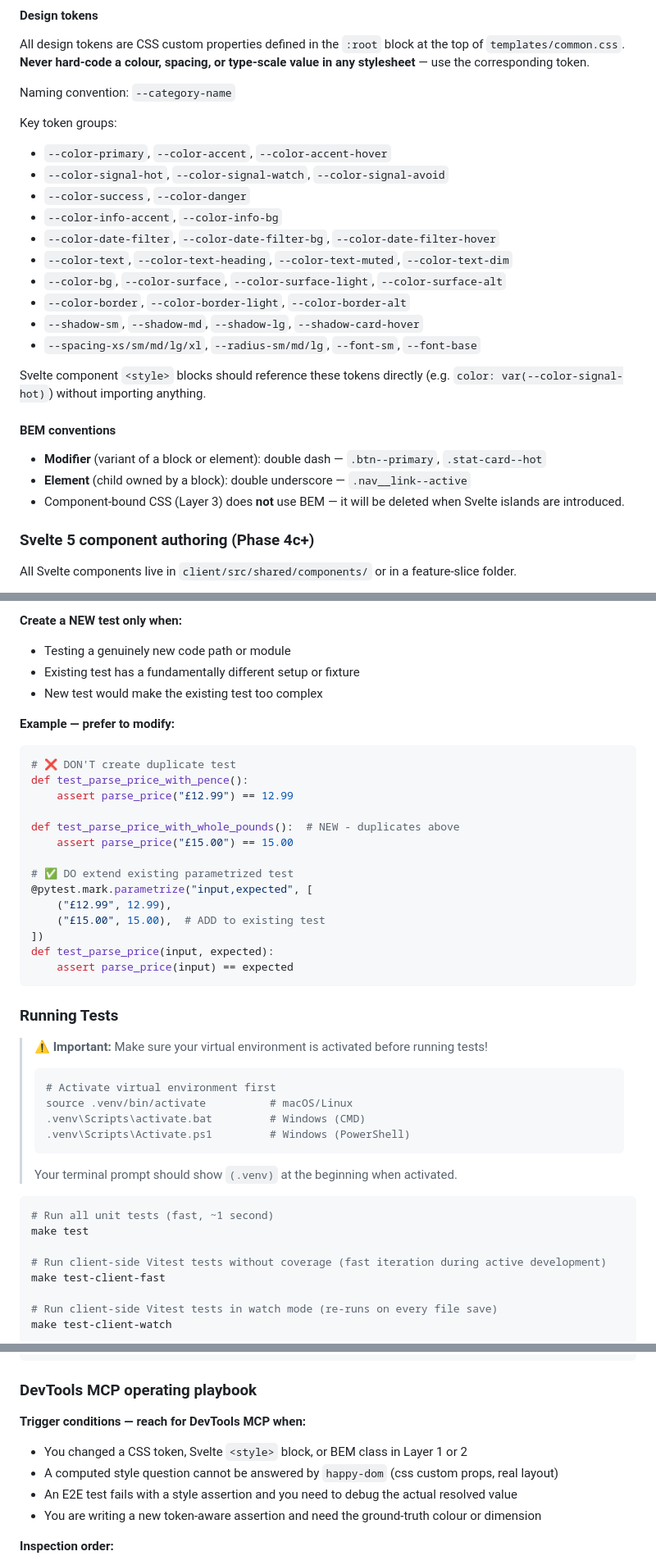
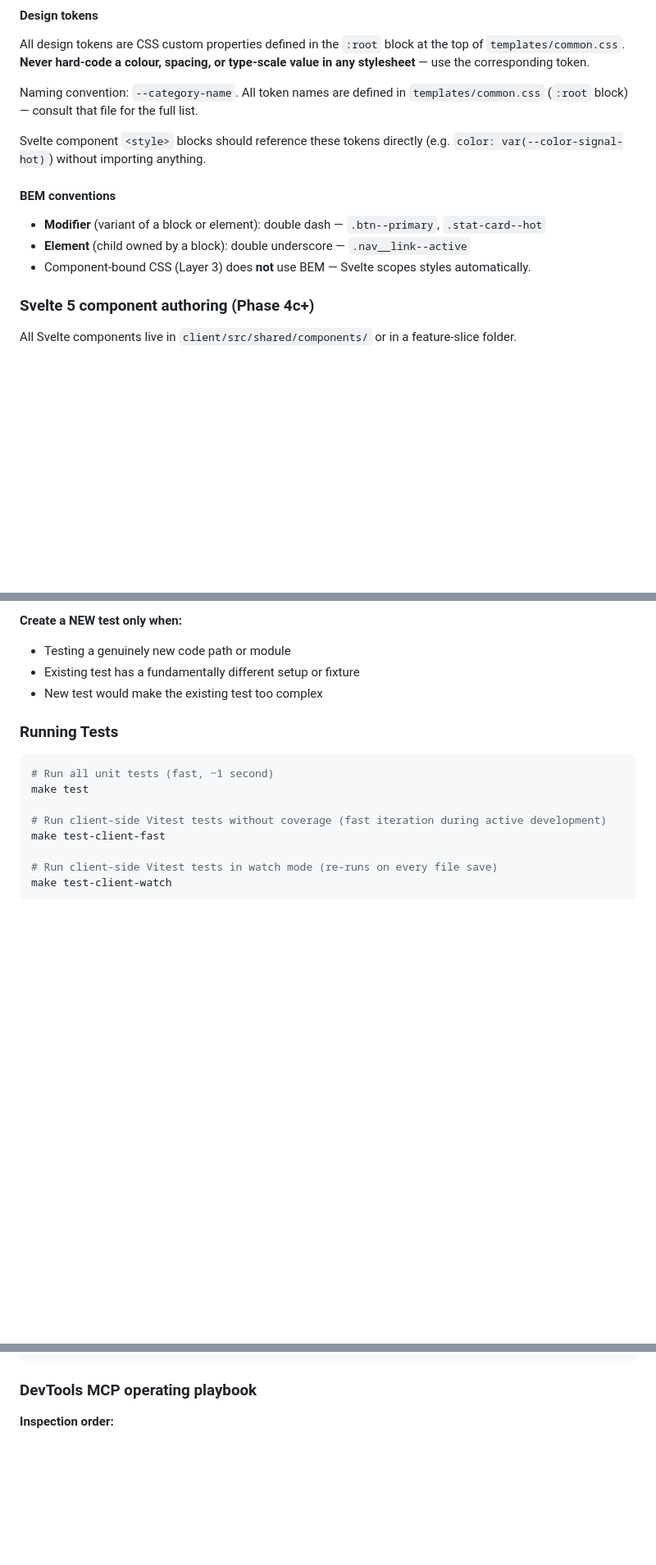
Before and after one commit to christianacca/spidershop-historical-analysis, a Markdown page: .github/copilot-instructions.md, 3 parts joined by grey strips. Shown at 82% size. GitHub-like rendering; blank space fills up the shorter version.

````diff
--- a/.github/copilot-instructions.md
+++ b/.github/copilot-instructions.md
@@ -68,19 +52,7 @@ All design tokens are CSS custom properties defined in the `:root` block at the
 `templates/common.css`. **Never hard-code a colour, spacing, or type-scale value in any
 stylesheet** — use the corresponding token.
 
-Naming convention: `--category-name`
-
-Key token groups:
-- `--color-primary`, `--color-accent`, `--color-accent-hover`
-- `--color-signal-hot`, `--color-signal-watch`, `--color-signal-avoid`
-- `--color-success`, `--color-danger`
-- `--color-info-accent`, `--color-info-bg`
-- `--color-date-filter`, `--color-date-filter-bg`, `--color-date-filter-hover`
-- `--color-text`, `--color-text-heading`, `--color-text-muted`, `--color-text-dim`
-- `--color-bg`, `--color-surface`, `--color-surface-light`, `--color-surface-alt`
-- `--color-border`, `--color-border-light`, `--color-border-alt`
-- `--shadow-sm`, `--shadow-md`, `--shadow-lg`, `--shadow-card-hover`
-- `--spacing-xs/sm/md/lg/xl`, `--radius-sm/md/lg`, `--font-sm`, `--font-base`
+Naming convention: `--category-name`. All token names are defined in `templates/common.css` (`:root` block) — consult that file for the full list.
 
 Svelte component `<style>` blocks should reference these tokens directly (e.g.
 `color: var(--color-signal-hot)`) without importing anything.
@@ -89,7 +61,7 @@ Svelte component `<style>` blocks should reference these tokens directly (e.g.
 
 - **Modifier** (variant of a block or element): double dash — `.btn--primary`, `.stat-card--hot`
 - **Element** (child owned by a block): double underscore — `.nav__link--active`
-- Component-bound CSS (Layer 3) does **not** use BEM — it will be deleted when Svelte islands are introduced.
+- Component-bound CSS (Layer 3) does **not** use BEM — Svelte scopes styles automatically.
 
 ### Svelte 5 component authoring (Phase 4c+)
 
@@ -377,36 +331,7 @@ Before creating a new test function, ask:
 - Existing test has a fundamentally different setup or fixture
 - New test would make the existing test too complex
 
-**Example — prefer to modify:**
-```python
-# ❌ DON'T create duplicate test
-def test_parse_price_with_pence():
-    assert parse_price("£12.99") == 12.99
-
-def test_parse_price_with_whole_pounds():  # NEW - duplicates above
-    assert parse_price("£15.00") == 15.00
-
-# ✅ DO extend existing parametrized test
-@pytest.mark.parametrize("input,expected", [
-    ("£12.99", 12.99),
-    ("£15.00", 15.00),  # ADD to existing test
-])
-def test_parse_price(input, expected):
-    assert parse_price(input) == expected
-```
-
 ### Running Tests
-
-> **⚠️ Important:** Make sure your virtual environment is activated before running tests!
->
-> ```sh
-> # Activate virtual environment first
-> source .venv/bin/activate          # macOS/Linux
-> .venv\Scripts\activate.bat         # Windows (CMD)
-> .venv\Scripts\Activate.ps1         # Windows (PowerShell)
-> ```
->
-> Your terminal prompt should show `(.venv)` at the beginning when activated.
 
 ```bash
 # Run all unit tests (fast, ~1 second)
@@ -533,13 +474,6 @@ evaluate_script(`
 ```
 
 ### DevTools MCP operating playbook
-
-**Trigger conditions — reach for DevTools MCP when:**
-
-- You changed a CSS token, Svelte `<style>` block, or BEM class in Layer 1 or 2
-- A computed style question cannot be answered by `happy-dom` (css custom props, real layout)
-- An E2E test fails with a style assertion and you need to debug the actual resolved value
-- You are writing a new token-aware assertion and need the ground-truth colour or dimension
 
 **Inspection order:**
 
````
Also changed, not shown: other parts of .github/copilot-instructions.md (+48 -121 lines).
